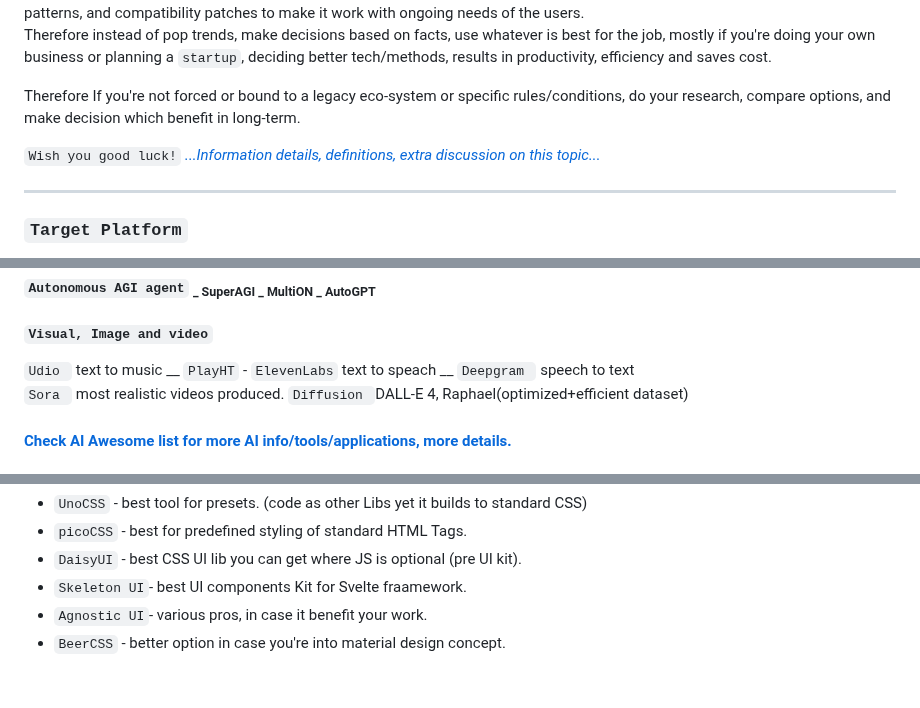
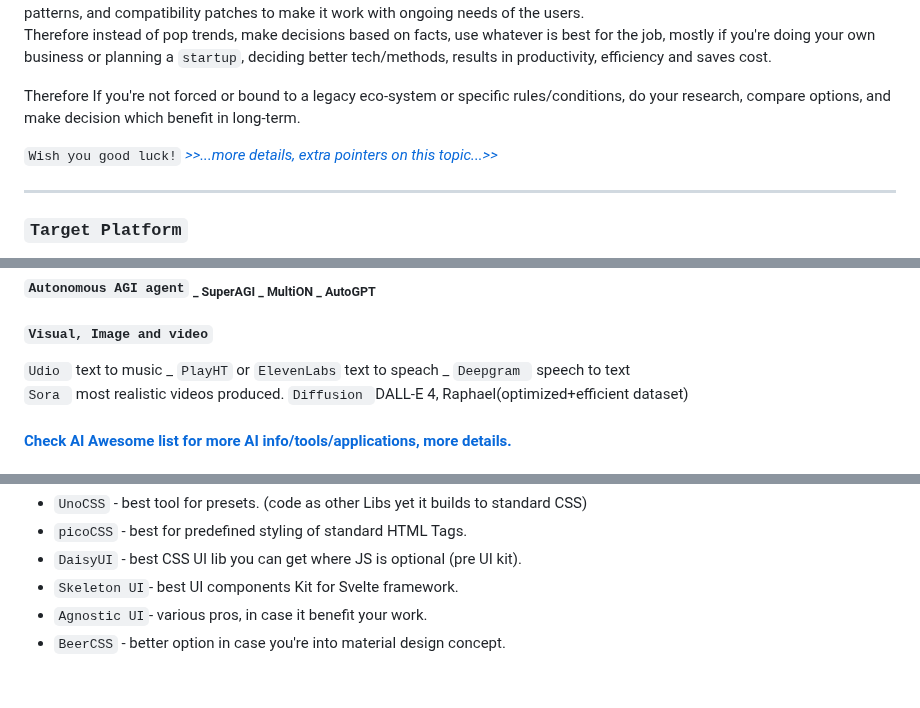
Before and after one commit to Systemic-Labs/Perfect-Stack, a Markdown page: README.md, 3 parts joined by grey strips. Rendered like a GitHub page; folded sections open.

Commit message:
Fixed: Typo + Spacing

```diff
--- a/README.md
+++ b/README.md
@@ -30,7 +30,7 @@ Therefore instead of pop trends, make decisions based on facts, use whatever is
 Therefore If you're not forced or bound to a legacy eco-system or specific rules/conditions, do your research, compare options, and make decision which benefit in long-term.
 </details>
 
-` Wish you good luck! ` [*...Information details, definitions, extra discussion on this topic...*](#new-developer-or-decision-maker)
+` Wish you good luck! ` [*>>...more details, extra pointers on this topic...>>*](#new-developer-or-decision-maker)
 
  ***
 
@@ -71,7 +71,7 @@ Therefore If you're not forced or bound to a legacy eco-system or specific rules
 #### `Autonomous AGI agent` <sub> _ SuperAGI _ MultiON _ AutoGPT </sub>
 
 #### `Visual, Image and video`
-`Udio ` text to music __ `PlayHT` - `ElevenLabs`  text to speach __ `Deepgram ` speech to text
+`Udio ` text to music _ `PlayHT` or `ElevenLabs` text to speach _ `Deepgram ` speech to text
 `Sora ` most realistic videos produced. `Diffusion `DALL-E 4, Raphael(optimized+efficient dataset)
 
 #### [Check AI Awesome list for more AI info/tools/applications, more details.](https://gist.github.com/Peyman-Borhani/57c3dd9ec0754c68d1dda3698b00f760)
@@ -114,7 +114,7 @@ Therefore If you're not forced or bound to a legacy eco-system or specific rules
  - `UnoCSS`  - best tool for presets. (code as other Libs yet it builds to standard CSS)
  - `picoCSS` - best for predefined styling of standard HTML Tags.
  - `DaisyUI` - best CSS UI lib you can get where JS is optional (pre UI kit).
- - `Skeleton UI`- best UI components Kit for Svelte fraamework.
+ - `Skeleton UI`- best UI components Kit for Svelte framework.
  - `Agnostic UI`- various pros, in case it benefit your work.
  - `BeerCSS` - better option in case you're into material design concept.
 <br>
```
